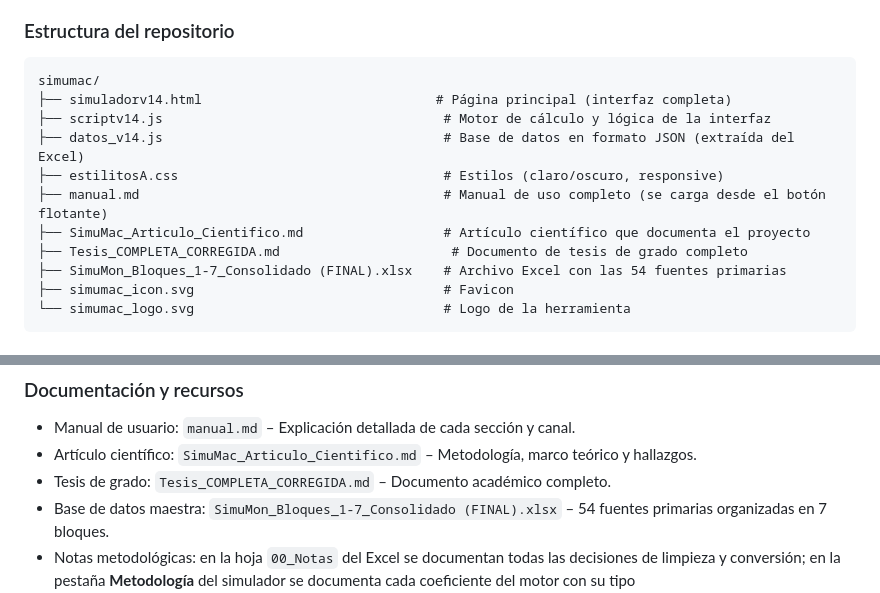
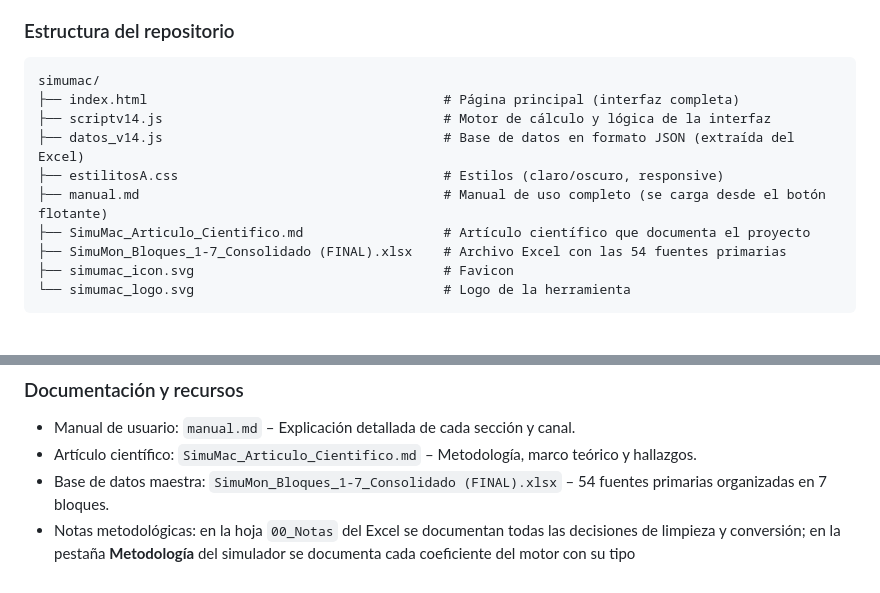
Before and after one commit to Franco9032/simumac, a Markdown page: README.md, 2 parts joined by grey strips. GitHub-like rendering.

````diff
--- a/README.md
+++ b/README.md
@@ -73,13 +73,12 @@ Visita la versión publicada en: simumac.netlify.app
 
 ```
 simumac/
-├── simuladorv14.html                              # Página principal (interfaz completa)
+├── index.html                                      # Página principal (interfaz completa)
 ├── scriptv14.js                                    # Motor de cálculo y lógica de la interfaz
 ├── datos_v14.js                                    # Base de datos en formato JSON (extraída del Excel)
 ├── estilitosA.css                                  # Estilos (claro/oscuro, responsive)
 ├── manual.md                                       # Manual de uso completo (se carga desde el botón flotante)
 ├── SimuMac_Articulo_Cientifico.md                  # Artículo científico que documenta el proyecto
-├── Tesis_COMPLETA_CORREGIDA.md                      # Documento de tesis de grado completo
 ├── SimuMon_Bloques_1-7_Consolidado (FINAL).xlsx    # Archivo Excel con las 54 fuentes primarias
 ├── simumac_icon.svg                                # Favicon
 └── simumac_logo.svg                                # Logo de la herramienta
@@ -97,7 +96,6 @@ simumac/
 ### Documentación y recursos
 * Manual de usuario: `manual.md` – Explicación detallada de cada sección y canal.
 * Artículo científico: `SimuMac_Articulo_Cientifico.md` – Metodología, marco teórico y hallazgos.
-* Tesis de grado: `Tesis_COMPLETA_CORREGIDA.md` – Documento académico completo.
 * Base de datos maestra: `SimuMon_Bloques_1-7_Consolidado (FINAL).xlsx` – 54 fuentes primarias organizadas en 7 bloques.
 * Notas metodológicas: en la hoja `00_Notas` del Excel se documentan todas las decisiones de limpieza y conversión; en la pestaña **Metodología** del simulador se documenta cada coeficiente del motor con su tipo (OBSERVADO/CALIBRADO/SUPUESTO), cálculo y limitaciones.
 
````
